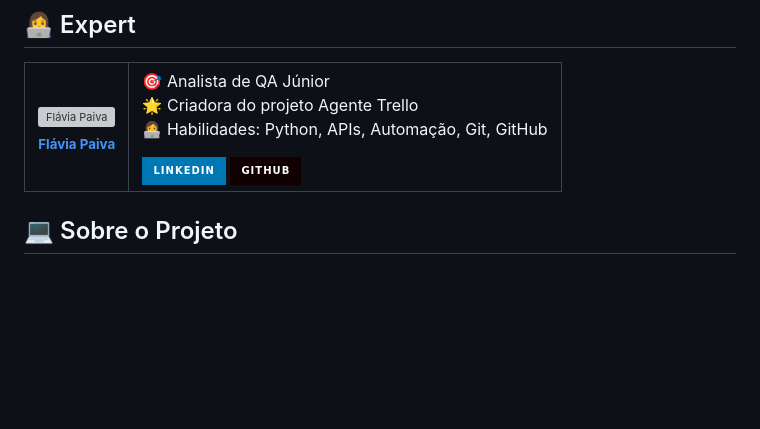
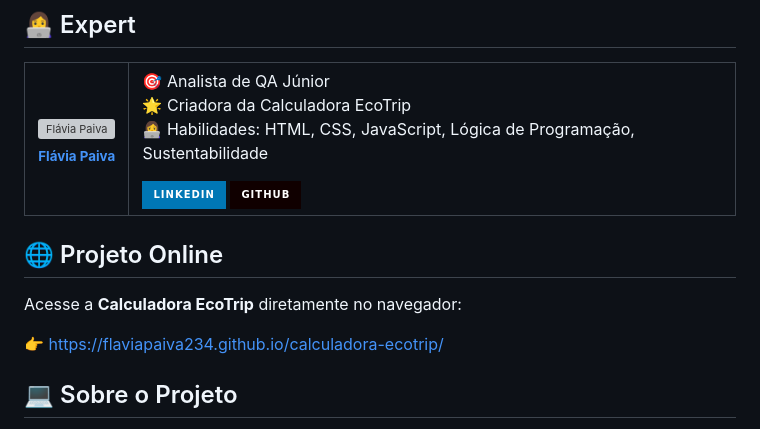
Before and after one commit to flaviapaiva234/calculadora-ecotrip, a Markdown page: README.md, the part around one of its changes. GitHub-like rendering; badges without logos; blank space fills up the shorter version; grey boxes are pictures that could not be loaded.

Commit message:
docs: adiciona link do GitHub Pages no README
Updated project header and author section with new details and links.

```diff
--- a/README.md
+++ b/README.md
@@ -25,8 +26,8 @@
     </td>
     <td>
       <p>🎯 Analista de QA Júnior<br/>
-      🌟 Criadora do projeto Agente Trello<br/>
-      👩‍💻 Habilidades: Python, APIs, Automação, Git, GitHub
+      🌟 Criadora da Calculadora EcoTrip<br/>
+      👩‍💻 Habilidades: HTML, CSS, JavaScript, Lógica de Programação, Sustentabilidade
       </p>
       <a href="https://www.linkedin.com/in/flaviapaiva234/">
         <img src="https://img.shields.io/badge/LinkedIn-0077B5?style=for-the-badge&logo=linkedin&logoColor=white" alt="LinkedIn">
@@ -37,6 +38,12 @@
     </td>
   </tr>
 </table>
+
+## 🌐 Projeto Online
+
+Acesse a **Calculadora EcoTrip** diretamente no navegador:
+
+👉 [https://flaviapaiva234.github.io/calculadora-ecotrip/](https://flaviapaiva234.github.io/calculadora-ecotrip/)
 
 ## 💻 Sobre o Projeto
 
```
Also changed, not shown: other parts of README.md (+1 -0 lines).
